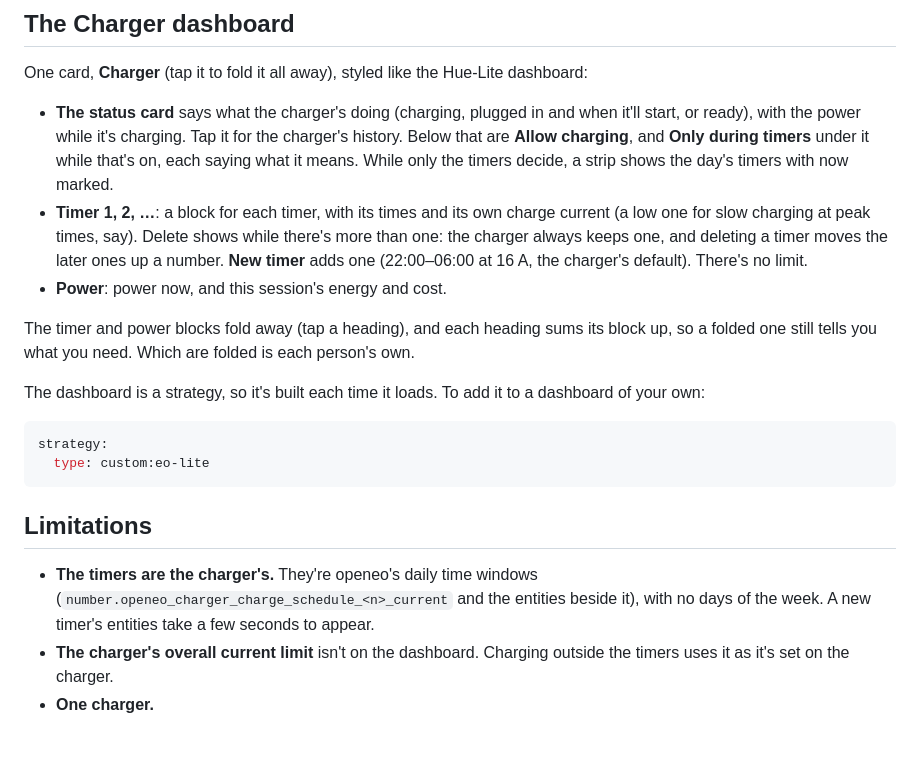
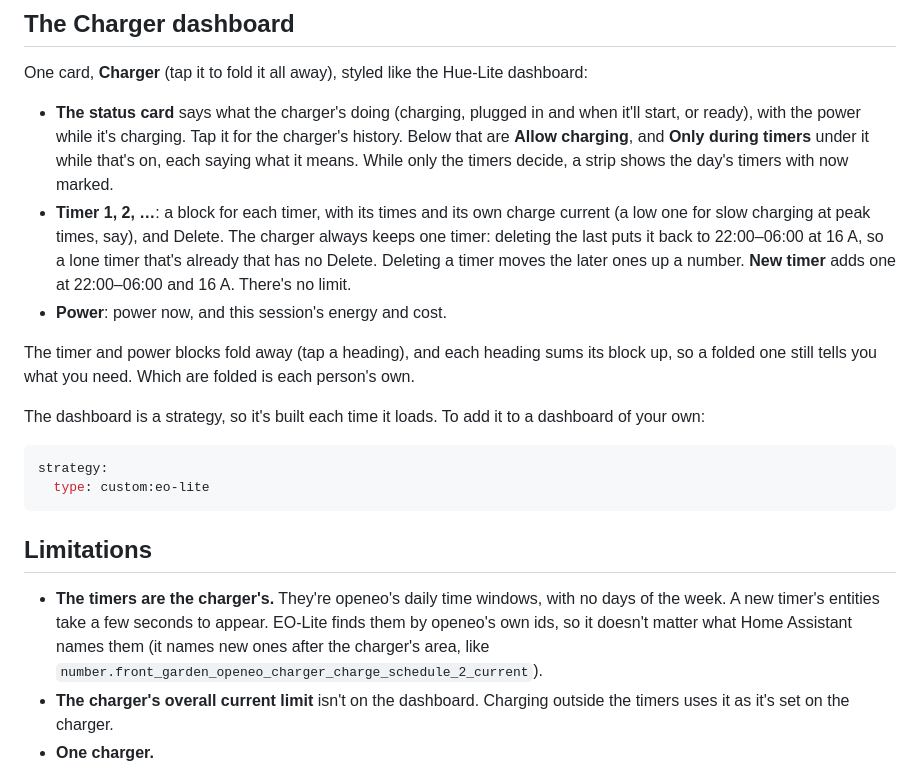
Before and after one commit to Picardas/EO-Lite, a Markdown page: README.md, the part around the change. Rendered like a GitHub page; blank space fills up the shorter version.

```diff
--- a/README.md
+++ b/README.md
@@ -83,10 +83,11 @@ dashboard:
   means. While only the timers decide, a strip shows the day's timers with
   now marked.
 - **Timer 1, 2, …**: a block for each timer, with its times and its own
-  charge current (a low one for slow charging at peak times, say). Delete
-  shows while there's more than one: the charger always keeps one, and
-  deleting a timer moves the later ones up a number. **New timer** adds one
-  (22:00–06:00 at 16 A, the charger's default). There's no limit.
+  charge current (a low one for slow charging at peak times, say), and
+  Delete. The charger always keeps one timer: deleting the last puts it
+  back to 22:00–06:00 at 16 A, so a lone timer that's already that has no
+  Delete. Deleting a timer moves the later ones up a number. **New timer**
+  adds one at 22:00–06:00 and 16 A. There's no limit.
 - **Power**: power now, and this session's energy and cost.
 
 The timer and power blocks fold away (tap a heading), and each heading sums
@@ -103,10 +104,11 @@ strategy:
 
 ## Limitations
 
-- **The timers are the charger's.** They're openeo's daily time windows
-  (`number.openeo_charger_charge_schedule_<n>_current` and the entities
-  beside it), with no days of the week. A new timer's entities take a few
-  seconds to appear.
+- **The timers are the charger's.** They're openeo's daily time windows,
+  with no days of the week. A new timer's entities take a few seconds to
+  appear. EO-Lite finds them by openeo's own ids, so it doesn't matter
+  what Home Assistant names them (it names new ones after the charger's
+  area, like `number.front_garden_openeo_charger_charge_schedule_2_current`).
 - **The charger's overall current limit** isn't on the dashboard. Charging
   outside the timers uses it as it's set on the charger.
 - **One charger.**
```
Also changed, not shown: AGENTS.md (+1 -0 lines), docs/images/charger-charging-dark.png, docs/images/charger-off.png, 7 other files.
